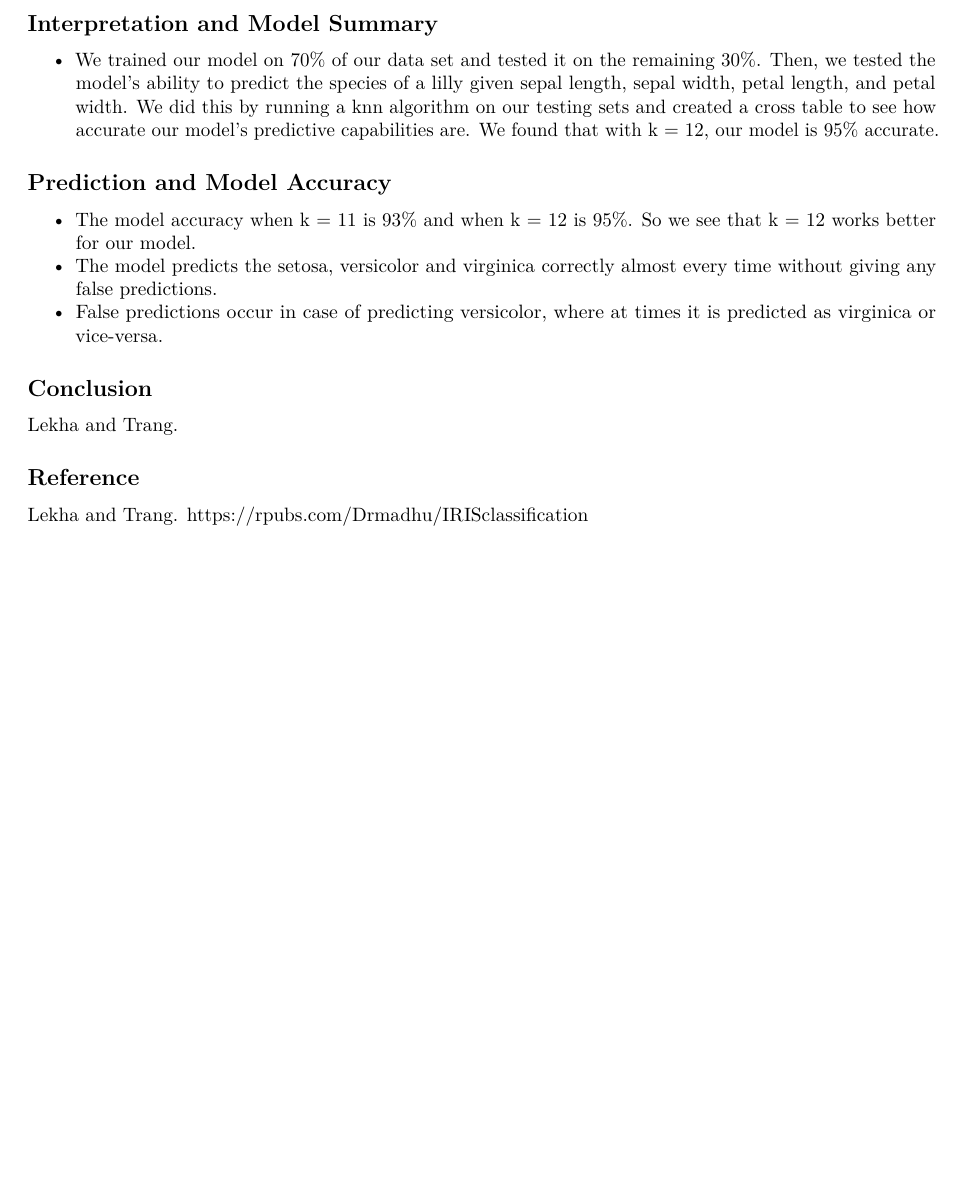
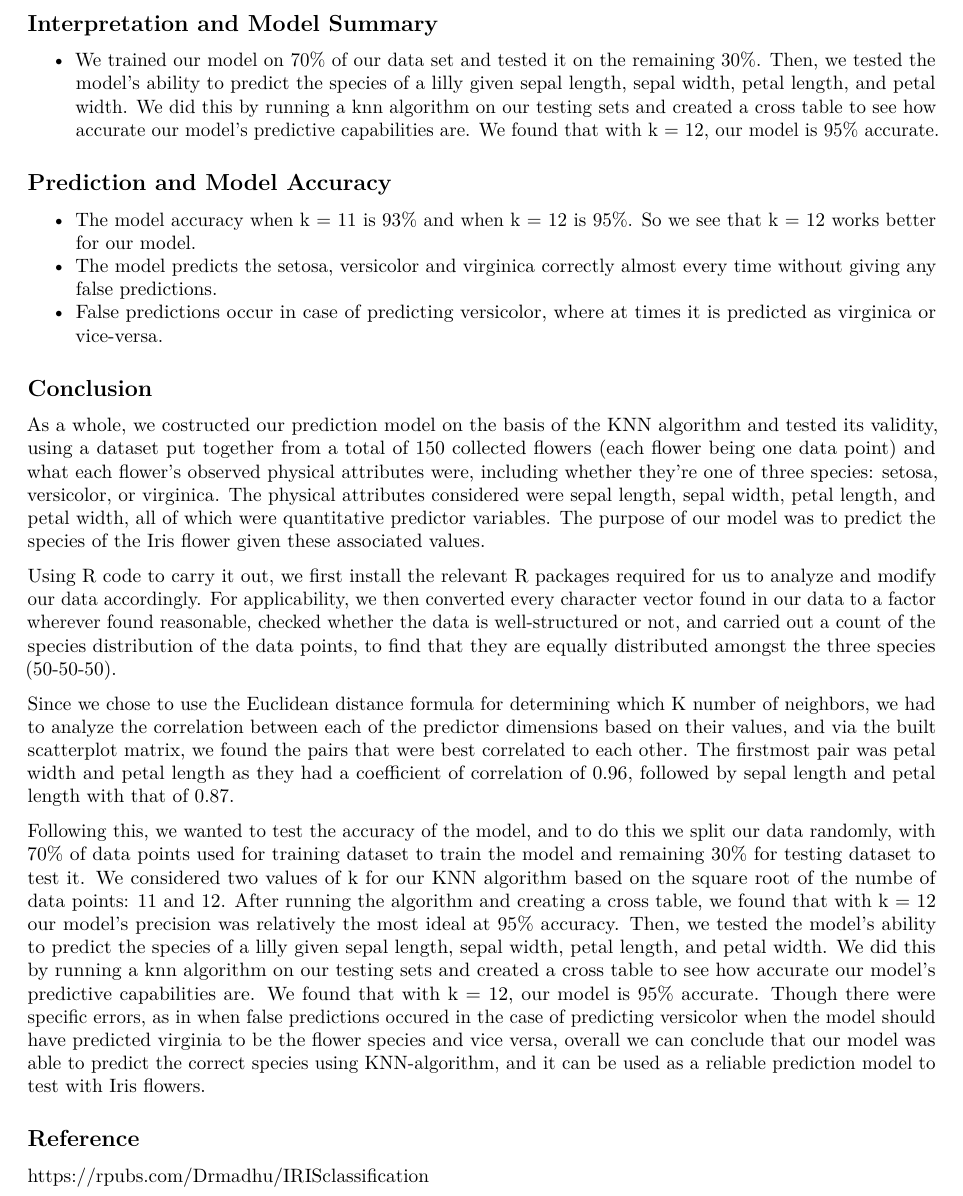
Before and after one commit to ariel42700/Team_Essay_4, an R Markdown document (Team_Essay_4.Rmd): part of page 6 of 6, cut so that both start at the same text, the shorter picture padded with empty space. Rendered offline with R 4.5, knitr and Pandoc, then LaTeX, with nearby package versions; code that draws random numbers runs with fixed seeds of ours.

Commit message:
Essay finished

```diff
--- a/Team_Essay_4.Rmd
+++ b/Team_Essay_4.Rmd
@@ -121,9 +121,23 @@ CrossTable(x = flowers_test_labels, y = flowers_test_pred2, prop.chisq=FALSE)
 
 ## Conclusion
 
-Lekha and Trang.
+As a whole, we costructed our prediction model on the basis of the KNN algorithm and tested its validity, using a dataset put together from a total of 150 collected flowers (each flower being one data point) and what each flower's observed physical attributes were, including whether they're one of three species: setosa, versicolor, or virginica.
+The physical attributes considered were sepal length, sepal width, petal length, and petal width, all of which were quantitative predictor variables.
+The purpose of our model was to predict the species of the Iris flower given these associated values.
+
+Using R code to carry it out, we first install the relevant R packages required for us to analyze and modify our data accordingly.
+For applicability, we then converted every character vector found in our data to a factor wherever found reasonable, checked whether the data is well-structured or not, and carried out a count of the species distribution of the data points, to find that they are equally distributed amongst the three species (50-50-50).
+
+Since  we chose to use the Euclidean distance formula for determining which K number of neighbors, we had to analyze the correlation between each of the predictor dimensions based on their values, and via the built scatterplot matrix, we found the pairs that were best correlated to each other.
+The firstmost pair was petal width and petal length as they had a coefficient of correlation of 0.96, followed by sepal length and petal length with that of 0.87.
+
+Following this, we wanted to test the accuracy of the model, and to do this we split our data randomly, with 70% of data points used for training dataset to train the model and remaining 30% for testing dataset to test it.
+We considered two values of k for our KNN algorithm based on the square root of the numbe of data points: 11 and 12.
+After running the algorithm and creating a cross table, we found that with k = 12 our model's precision was relatively the most ideal at 95% accuracy.
+Then, we tested the model’s ability to predict the species of a lilly given sepal length, sepal width, petal length, and petal width.
+We did this by running a knn algorithm on our testing sets and created a cross table to see how accurate our model’s predictive capabilities are.
+We found that with k = 12, our model is 95% accurate. Though there were specific errors, as in when false predictions occured in the case of predicting versicolor when the model should have predicted virginia to be the flower species and vice versa, overall we can conclude that our model was able to predict the correct species using KNN-algorithm, and it can be used as a reliable prediction model to test with Iris flowers.
 
 ## Reference
 
-Lekha and Trang.
 https://rpubs.com/Drmadhu/IRISclassification
```
Also changed, not shown: Team_Essay_4.pdf (added), Team_Essay_4.Rmd (2 more changed lines).
